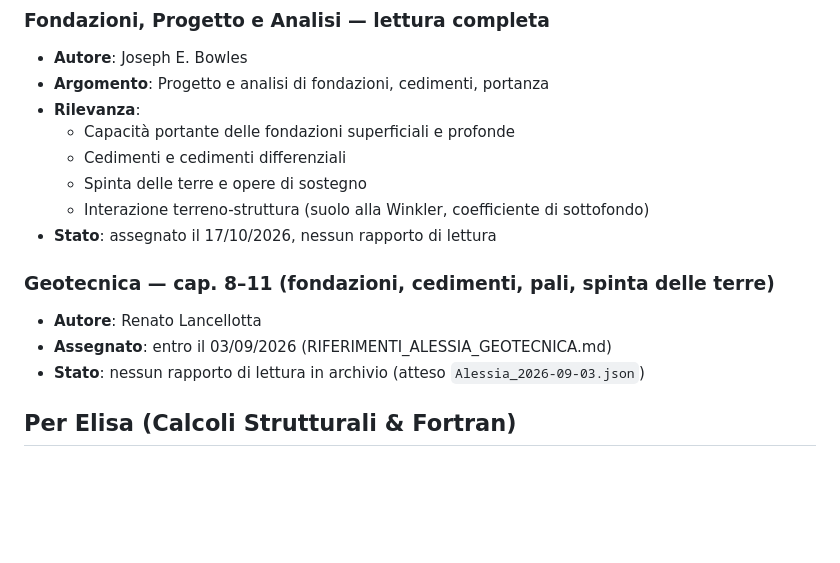
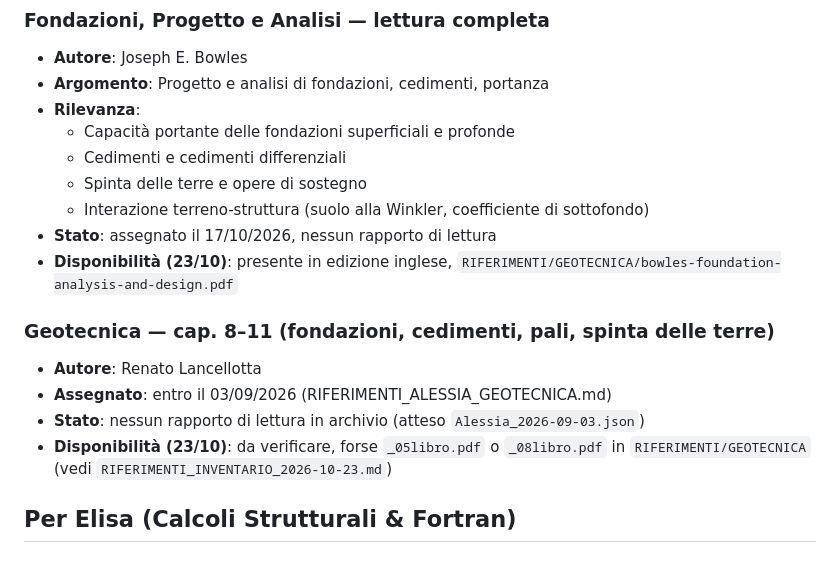
Before and after one commit to marcomedizza/progetto-alessandra, a Markdown page: REFERENCE_BOOKS.md, the part around the change. Drawn GitHub-style; blank space fills up the shorter version.

```diff
--- a/REFERENCE_BOOKS.md
+++ b/REFERENCE_BOOKS.md
@@ -13,11 +13,13 @@
   - Spinta delle terre e opere di sostegno
   - Interazione terreno-struttura (suolo alla Winkler, coefficiente di sottofondo)
 - **Stato**: assegnato il 17/10/2026, nessun rapporto di lettura
+- **Disponibilità (23/10)**: presente in edizione inglese, `RIFERIMENTI/GEOTECNICA/bowles-foundation-analysis-and-design.pdf`
 
 ### **Geotecnica** — cap. 8–11 (fondazioni, cedimenti, pali, spinta delle terre)
 - **Autore**: Renato Lancellotta
 - **Assegnato**: entro il 03/09/2026 (RIFERIMENTI_ALESSIA_GEOTECNICA.md)
 - **Stato**: nessun rapporto di lettura in archivio (atteso `Alessia_2026-09-03.json`)
+- **Disponibilità (23/10)**: da verificare, forse `_05libro.pdf` o `_08libro.pdf` in `RIFERIMENTI/GEOTECNICA` (vedi `RIFERIMENTI_INVENTARIO_2026-10-23.md`)
 
 ## Per Elisa (Calcoli Strutturali & Fortran)
 
```
Also changed, not shown: RIFERIMENTI_INVENTARIO_2026-10-23.md (added, +45 -0 lines).
